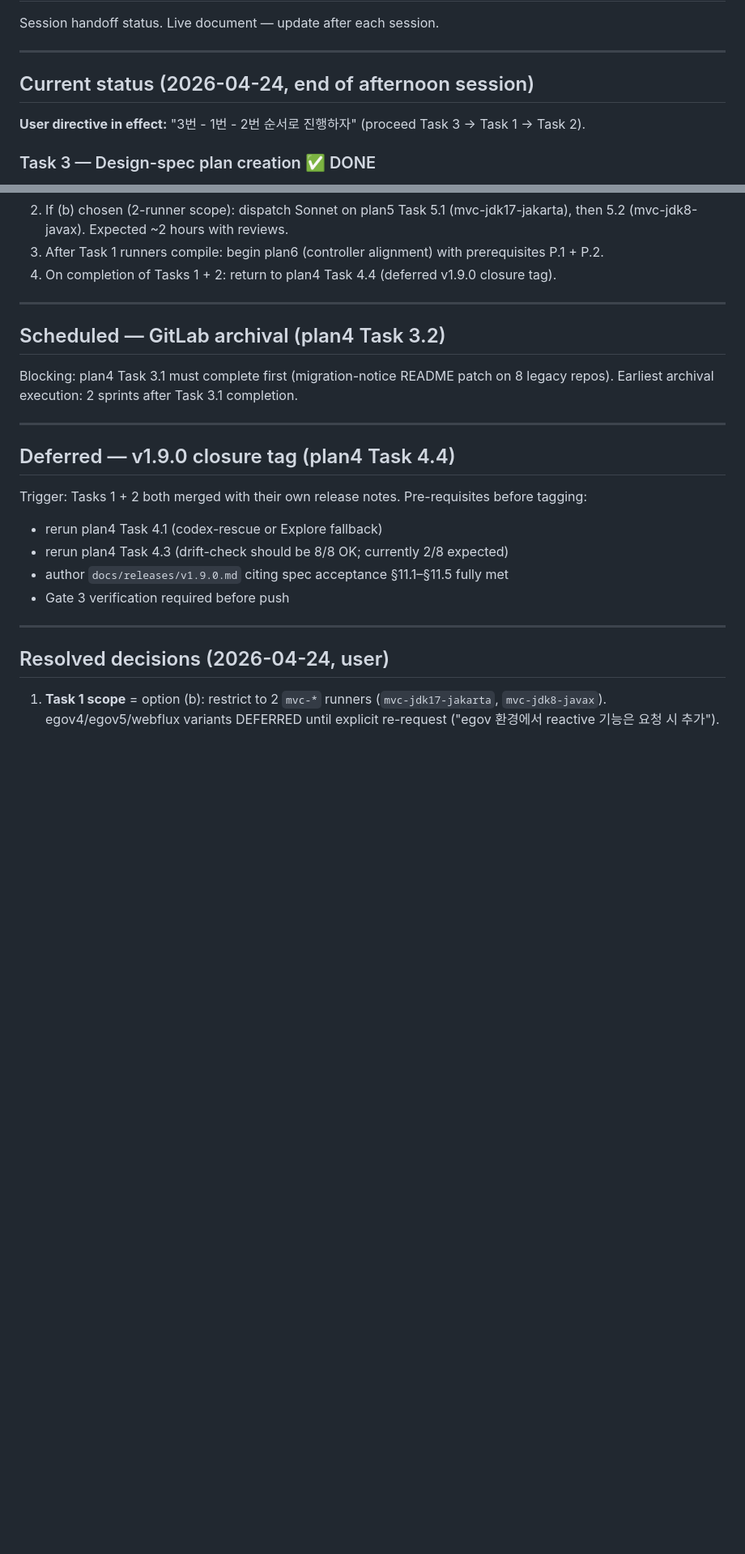
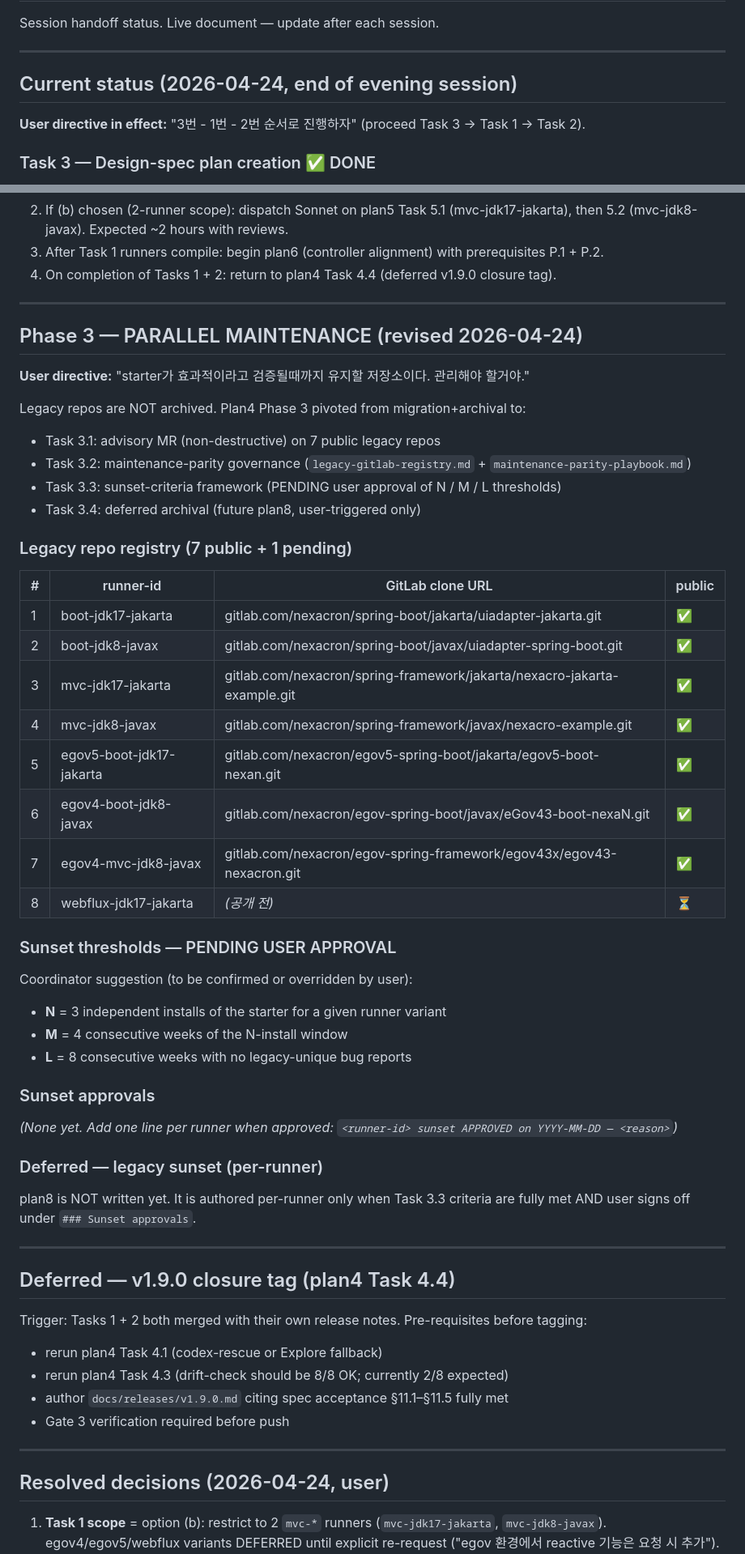
Before and after one commit to JasonMMo/nexacro-claude-skills, a Markdown page: tasks/todo.md, 2 parts joined by grey strips. Shown at 81% size. Drawn GitHub-style; blank space fills up the shorter version.

Commit message:
docs(tasks): reflect Phase 3 pivot + resolve GitLab slug open item
- Replace 'Scheduled — GitLab archival' section with 'Phase 3 —
  PARALLEL MAINTENANCE' describing the pivot
- Embed legacy repo registry table (7 public + 1 pending URLs)
- Add 'Sunset thresholds — PENDING USER APPROVAL' placeholder
  (coordinator suggestion N=3, M=4 wks, L=8 wks)
- Add 'Sunset approvals' and 'Deferred — legacy sunset' empty sections
- Resolve open item #3 (legacy repo slugs) with strikethrough + receipt
- Add open items 4/5/6 (thresholds, Task 1 exec, Task 2 exec)

Co-Authored-By: Claude Opus 4.7 <noreply@anthropic.com>

```diff
--- a/tasks/todo.md
+++ b/tasks/todo.md
@@ -4,7 +4,7 @@ Session handoff status. Live document — update after each session.
 
 ---
 
-## Current status (2026-04-24, end of afternoon session)
+## Current status (2026-04-24, end of evening session)
 
 **User directive in effect:** "3번 - 1번 - 2번 순서로 진행하자" (proceed Task 3 → Task 1 → Task 2).
 
@@ -51,10 +51,43 @@ Session handoff status. Live document — update after each session.
 
 ---
 
-## Scheduled — GitLab archival (plan4 Task 3.2)
+## Phase 3 — PARALLEL MAINTENANCE (revised 2026-04-24)
 
-Blocking: plan4 Task 3.1 must complete first (migration-notice README patch on 8 legacy repos).
-Earliest archival execution: 2 sprints after Task 3.1 completion.
+**User directive:** "starter가 효과적이라고 검증될때까지 유지할 저장소이다. 관리해야 할거야."
+
+Legacy repos are NOT archived. Plan4 Phase 3 pivoted from migration+archival to:
+- Task 3.1: advisory MR (non-destructive) on 7 public legacy repos
+- Task 3.2: maintenance-parity governance (`legacy-gitlab-registry.md` + `maintenance-parity-playbook.md`)
+- Task 3.3: sunset-criteria framework (PENDING user approval of N / M / L thresholds)
+- Task 3.4: deferred archival (future plan8, user-triggered only)
+
+### Legacy repo registry (7 public + 1 pending)
+
+| # | runner-id | GitLab clone URL | public |
+|---|---|---|---|
+| 1 | boot-jdk17-jakarta | gitlab.com/nexacron/spring-boot/jakarta/uiadapter-jakarta.git | ✅ |
+| 2 | boot-jdk8-javax | gitlab.com/nexacron/spring-boot/javax/uiadapter-spring-boot.git | ✅ |
+| 3 | mvc-jdk17-jakarta | gitlab.com/nexacron/spring-framework/jakarta/nexacro-jakarta-example.git | ✅ |
+| 4 | mvc-jdk8-javax | gitlab.com/nexacron/spring-framework/javax/nexacro-example.git | ✅ |
+| 5 | egov5-boot-jdk17-jakarta | gitlab.com/nexacron/egov5-spring-boot/jakarta/egov5-boot-nexan.git | ✅ |
+| 6 | egov4-boot-jdk8-javax | gitlab.com/nexacron/egov-spring-boot/javax/eGov43-boot-nexaN.git | ✅ |
+| 7 | egov4-mvc-jdk8-javax | gitlab.com/nexacron/egov-spring-framework/egov43x/egov43-nexacron.git | ✅ |
+| 8 | webflux-jdk17-jakarta | _(공개 전)_ | ⏳ |
+
+### Sunset thresholds — PENDING USER APPROVAL
+
+Coordinator suggestion (to be confirmed or overridden by user):
+- **N** = 3 independent installs of the starter for a given runner variant
+- **M** = 4 consecutive weeks of the N-install window
+- **L** = 8 consecutive weeks with no legacy-unique bug reports
+
+### Sunset approvals
+
+_(None yet. Add one line per runner when approved: `<runner-id> sunset APPROVED on YYYY-MM-DD — <reason>`)_
+
+### Deferred — legacy sunset (per-runner)
+
+plan8 is NOT written yet. It is authored per-runner only when Task 3.3 criteria are fully met AND user signs off under `### Sunset approvals`.
 
 ---
 
```
Also changed, not shown: other parts of tasks/todo.md (+7 -4 lines).
